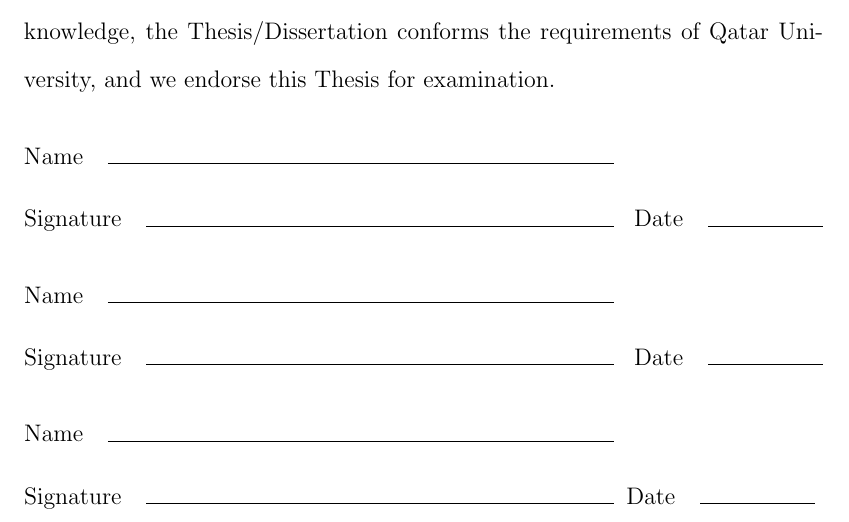
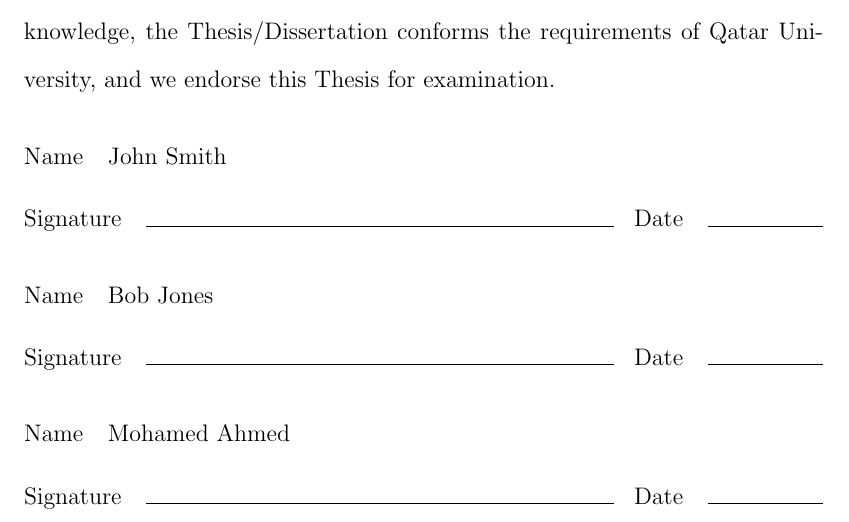
Before and after one commit to rriley/qu-thesis, a LaTeX thesis (thesis.tex, which reads quthesis.cls): part of page 2 of 21, cut so that both start at the same text. Compiled offline with pdfLaTeX; a LaTeX package or settings file that is missing is left out.

Commit message:
Adding a space for committee members

```diff
--- a/quthesis.cls
+++ b/quthesis.cls
@@ -12,6 +12,8 @@
 \def\copyrightyear#1{\gdef\@copyrightyear{#1}}
 \def\@copyrightyear{\number\year}
 \def\adviser#1{\gdef\@adviser{#1}}
+\def\committeeone#1{\gdef\@commone{#1}}
+\def\committeetwo#1{\gdef\@commtwo{#1}}
 \long\def\@abstract{\@latex@error{No \noexpand\abstract given}\@ehc}
 \newcommand*{\frontmatter}{
   \pagenumbering{roman}
@@ -124,22 +126,23 @@
   of Qatar University, and we endorse this Thesis for examination.
 
   \vspace{0.2in}
-  \noindent \makebox[4.1in]{Name\hspace{0.3cm} \hrulefill}
+  \noindent \makebox[4.1in]{Name\hspace{0.3cm} \@adviser \hfill}
 
   \vspace{0.1in}
   \noindent \makebox[4.1in]{Signature\hspace{0.3cm} \hrulefill} \hfill Date\hspace{0.3cm} \makebox[0.8in]{\hrulefill}
 
   \vspace{0.2in}
-  \noindent \makebox[4.1in]{Name\hspace{0.3cm} \hrulefill}
+  \noindent \makebox[4.1in]{Name\hspace{0.3cm} \@commone \hfill}
 
   \vspace{0.1in}
   \noindent \makebox[4.1in]{Signature\hspace{0.3cm} \hrulefill} \hfill Date\hspace{0.3cm} \makebox[0.8in]{\hrulefill}
 
   \vspace{0.2in}
-  \noindent \makebox[4.1in]{Name\hspace{0.3cm} \hrulefill}
+  \noindent \makebox[4.1in]{Name\hspace{0.3cm} \@commtwo \hfill}
 
   \vspace{0.1in}
   \noindent \makebox[4.1in]{Signature\hspace{0.3cm} \hrulefill} \hfill Date\hspace{0.3cm} \makebox[0.8in]{\hrulefill}
+
 }
 \newcommand*{\makeabstract}{
   \newpage
--- a/thesis.tex
+++ b/thesis.tex
@@ -16,7 +16,9 @@
 \submitted{June 2013}  % degree conferral date (January or June)
 \copyrightyear{2013}  % year in which the copyright is secured by publication of the dissertation.
 \author{First Middle Last}
-\adviser{Professor Smith}  %replace with the full name of your adviser
+\adviser{John Smith}  %replace with the full name of your adviser
+\committeeone{Bob Jones}
+\committeetwo{Mohamed Ahmed}
 %\departmentprefix{Program in}  % defaults to "Department of", but programs need to change this.
 \department{Computer Science and Engineering}
 \college{College of Engineering}
```
